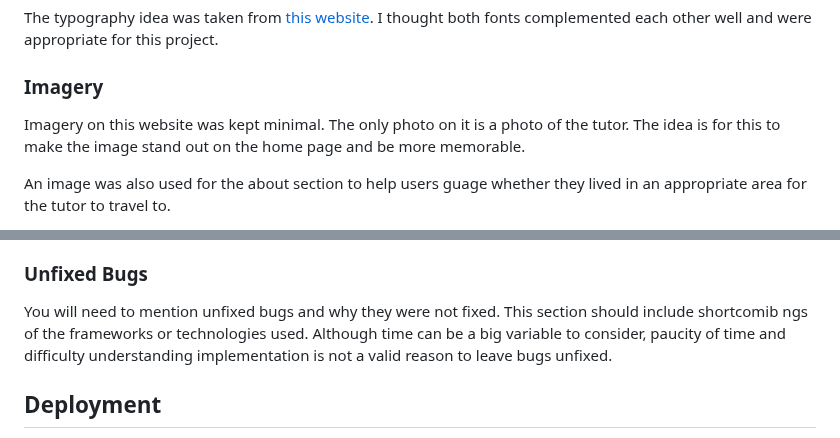
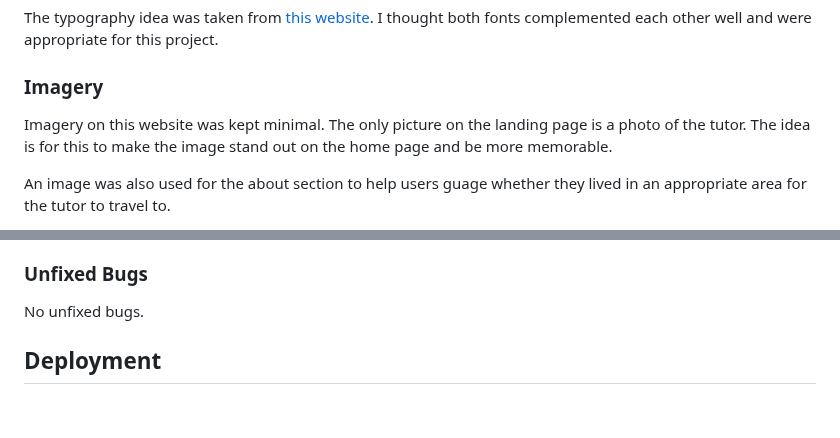
Before and after one commit to PVieira04/CI-project-1, a Markdown page: README.md, 2 parts joined by grey strips. Drawn GitHub-style; blank space fills up the shorter version.

Commit message:
update imagery and unfixed bugs sections of README

```diff
--- a/README.md
+++ b/README.md
@@ -95,7 +95,7 @@ The typography idea was taken from [this website](https://www.fontpairings.com/)
 
 ### __Imagery__
 
-Imagery on this website was kept minimal. The only photo on it is a photo of the tutor. The idea is for this to make the image stand out on the home page and be more memorable.
+Imagery on this website was kept minimal. The only picture on the landing page is a photo of the tutor. The idea is for this to make the image stand out on the home page and be more memorable.
 
 An image was also used for the about section to help users guage whether they lived in an appropriate area for the tutor to travel to.
 
@@ -274,7 +274,7 @@ If this section grows too long, you may want to split it off into a separate fil
 
 ### Unfixed Bugs
 
-You will need to mention unfixed bugs and why they were not fixed. This section should include shortcomib ngs of the frameworks or technologies used. Although time can be a big variable to consider, paucity of time and difficulty understanding implementation is not a valid reason to leave bugs unfixed.
+No unfixed bugs.
 
 ## Deployment
 
```
